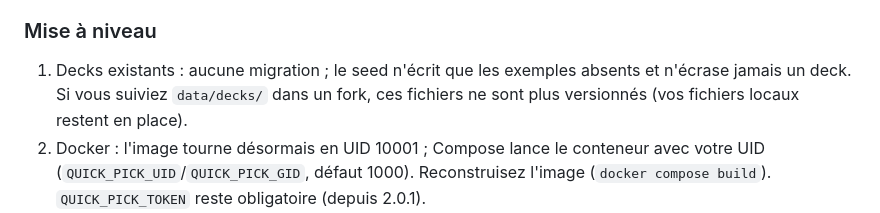
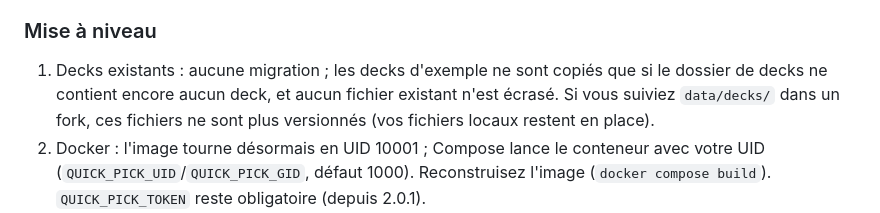
Before and after one commit to 2umish8/quick-pick, a Markdown page: CHANGELOG.md, the part around the change. Rendered like a GitHub page.

Commit message:
docs(changelog): clarify example deck seeding

```diff
--- a/CHANGELOG.md
+++ b/CHANGELOG.md
@@ -14,7 +14,7 @@
 - CI GitHub Actions (unittest, ruff, node --check), image Docker épinglée et non-root avec healthcheck, CONTRIBUTING/SECURITY, `data/` n'est plus versionné et les decks d'exemple sont seedés au premier lancement (#4).
 
 ### Mise à niveau
-1. Decks existants : aucune migration ; le seed n'écrit que les exemples absents et n'écrase jamais un deck. Si vous suiviez `data/decks/` dans un fork, ces fichiers ne sont plus versionnés (vos fichiers locaux restent en place).
+1. Decks existants : aucune migration ; les decks d'exemple ne sont copiés que si le dossier de decks ne contient encore aucun deck, et aucun fichier existant n'est écrasé. Si vous suiviez `data/decks/` dans un fork, ces fichiers ne sont plus versionnés (vos fichiers locaux restent en place).
 2. Docker : l'image tourne désormais en UID 10001 ; Compose lance le conteneur avec votre UID (`QUICK_PICK_UID`/`QUICK_PICK_GID`, défaut 1000). Reconstruisez l'image (`docker compose build`). `QUICK_PICK_TOKEN` reste obligatoire (depuis 2.0.1).
 3. Clé API du classifieur : une clé déjà stockée en `localStorage` reste utilisable. Le CLI affiche un avertissement si `--api-key` est utilisé ; préférez `QUICK_PICK_API_KEY`.
 4. Mode direct vers un fournisseur auto-hébergé : ajoutez son origine dans `QUICK_PICK_CSP_CONNECT_SRC`.
```
